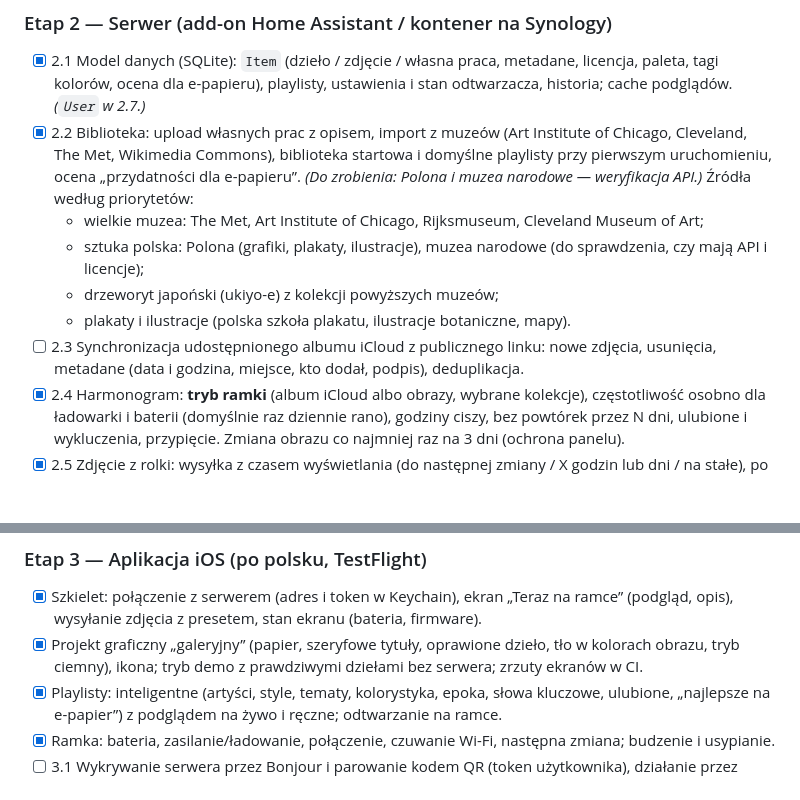
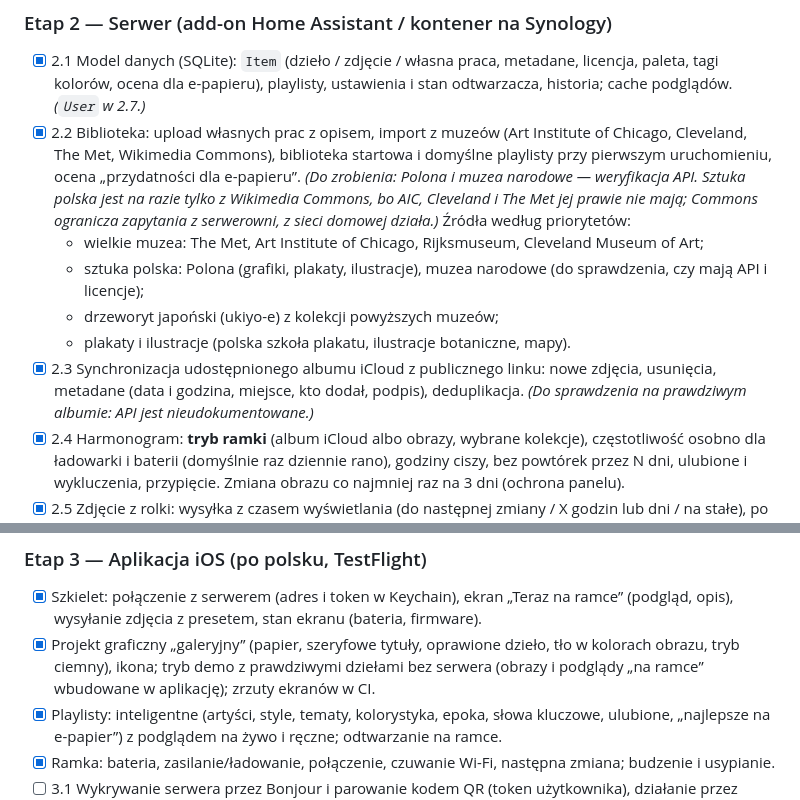
Before and after one commit to artRybka/Frame, a Markdown page: docs/PLAN.md, 2 parts joined by grey strips. Rendered like a GitHub page; blank space fills up the shorter version.

Commit message:
docs: plan reflects album sync, demo images and Polish art sources
Co-Authored-By: Claude Opus 5.5 <noreply@anthropic.com>
Claude-Session: https://claude.ai/code/session_01XuuGVUiqpyVC7fAMFEhhnZ

```diff
--- a/docs/PLAN.md
+++ b/docs/PLAN.md
@@ -96,12 +96,12 @@ Cel: potwierdzić protokół na Twoim egzemplarzu i poznać zachowanie ekranu.
 ### Etap 2 — Serwer (add-on Home Assistant / kontener na Synology)
 
 - [x] 2.1 Model danych (SQLite): `Item` (dzieło / zdjęcie / własna praca, metadane, licencja, paleta, tagi kolorów, ocena dla e-papieru), playlisty, ustawienia i stan odtwarzacza, historia; cache podglądów. *(`User` w 2.7.)*
-- [x] 2.2 Biblioteka: upload własnych prac z opisem, import z muzeów (Art Institute of Chicago, Cleveland, The Met, Wikimedia Commons), biblioteka startowa i domyślne playlisty przy pierwszym uruchomieniu, ocena „przydatności dla e-papieru”. *(Do zrobienia: Polona i muzea narodowe — weryfikacja API.)* Źródła według priorytetów:
+- [x] 2.2 Biblioteka: upload własnych prac z opisem, import z muzeów (Art Institute of Chicago, Cleveland, The Met, Wikimedia Commons), biblioteka startowa i domyślne playlisty przy pierwszym uruchomieniu, ocena „przydatności dla e-papieru”. *(Do zrobienia: Polona i muzea narodowe — weryfikacja API. Sztuka polska jest na razie tylko z Wikimedia Commons, bo AIC, Cleveland i The Met jej prawie nie mają; Commons ogranicza zapytania z serwerowni, z sieci domowej działa.)* Źródła według priorytetów:
   - wielkie muzea: The Met, Art Institute of Chicago, Rijksmuseum, Cleveland Museum of Art;
   - sztuka polska: Polona (grafiki, plakaty, ilustracje), muzea narodowe (do sprawdzenia, czy mają API i licencje);
   - drzeworyt japoński (ukiyo-e) z kolekcji powyższych muzeów;
   - plakaty i ilustracje (polska szkoła plakatu, ilustracje botaniczne, mapy).
-- [ ] 2.3 Synchronizacja udostępnionego albumu iCloud z publicznego linku: nowe zdjęcia, usunięcia, metadane (data i godzina, miejsce, kto dodał, podpis), deduplikacja.
+- [x] 2.3 Synchronizacja udostępnionego albumu iCloud z publicznego linku: nowe zdjęcia, usunięcia, metadane (data i godzina, miejsce, kto dodał, podpis), deduplikacja. *(Do sprawdzenia na prawdziwym albumie: API jest nieudokumentowane.)*
 - [x] 2.4 Harmonogram: **tryb ramki** (album iCloud albo obrazy, wybrane kolekcje), częstotliwość osobno dla ładowarki i baterii (domyślnie raz dziennie rano), godziny ciszy, bez powtórek przez N dni, ulubione i wykluczenia, przypięcie. Zmiana obrazu co najmniej raz na 3 dni (ochrona panelu).
 - [x] 2.5 Zdjęcie z rolki: wysyłka z czasem wyświetlania (do następnej zmiany / X godzin lub dni / na stałe), po czym wraca harmonogram.
 - [ ] 2.6 Polityka zasilania (wg wyników E6–E8): tryb „ładowarka” / „bateria”, monitorowanie baterii, powiadomienia.
@@ -116,7 +116,7 @@ Cel: potwierdzić protokół na Twoim egzemplarzu i poznać zachowanie ekranu.
 ### Etap 3 — Aplikacja iOS (po polsku, TestFlight)
 
 - [x] Szkielet: połączenie z serwerem (adres i token w Keychain), ekran „Teraz na ramce” (podgląd, opis), wysyłanie zdjęcia z presetem, stan ekranu (bateria, firmware).
-- [x] Projekt graficzny „galeryjny” (papier, szeryfowe tytuły, oprawione dzieło, tło w kolorach obrazu, tryb ciemny), ikona; tryb demo z prawdziwymi dziełami bez serwera; zrzuty ekranów w CI.
+- [x] Projekt graficzny „galeryjny” (papier, szeryfowe tytuły, oprawione dzieło, tło w kolorach obrazu, tryb ciemny), ikona; tryb demo z prawdziwymi dziełami bez serwera (obrazy i podglądy „na ramce” wbudowane w aplikację); zrzuty ekranów w CI.
 - [x] Playlisty: inteligentne (artyści, style, tematy, kolorystyka, epoka, słowa kluczowe, ulubione, „najlepsze na e-papier”) z podglądem na żywo i ręczne; odtwarzanie na ramce.
 - [x] Ramka: bateria, zasilanie/ładowanie, połączenie, czuwanie Wi-Fi, następna zmiana; budzenie i usypianie.
 - [ ] 3.1 Wykrywanie serwera przez Bonjour i parowanie kodem QR (token użytkownika), działanie przez Tailscale / VPN poza domem.
```
